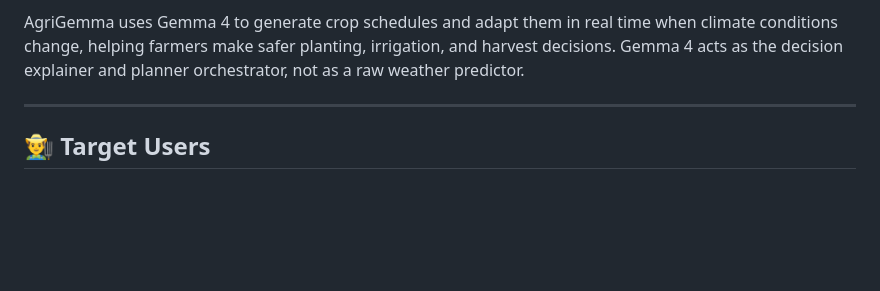
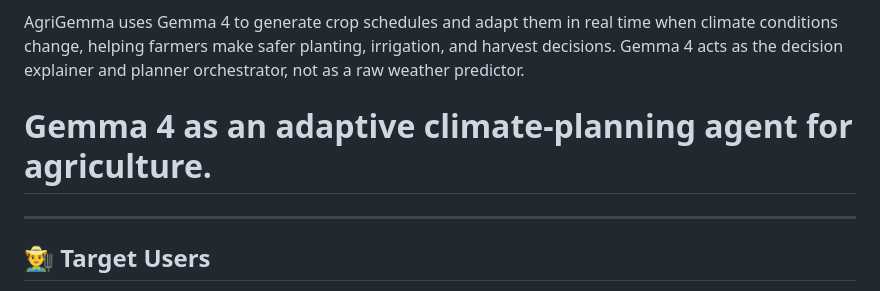
Before and after one commit to atqaamir/AgriGemma, a Markdown page: README.md, the part around the change. Rendered like a GitHub page; blank space fills up the shorter version.

```diff
--- a/README.md
+++ b/README.md
@@ -34,6 +34,8 @@ A **mobile-first, multilingual farming assistant** that:
 - Chatbot support for farmer questions
 
 AgriGemma uses Gemma 4 to generate crop schedules and adapt them in real time when climate conditions change, helping farmers make safer planting, irrigation, and harvest decisions. Gemma 4 acts as the decision explainer and planner orchestrator, not as a raw weather predictor.
+
+# Gemma 4 as an adaptive climate-planning agent for agriculture.
 
 ---
 
```
